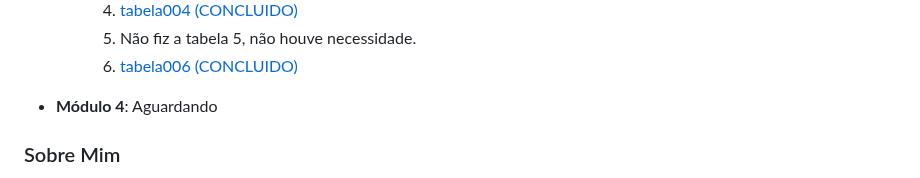
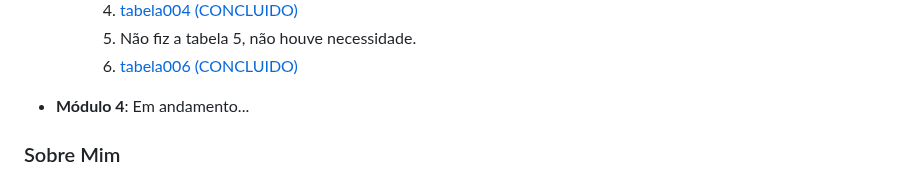
Before and after one commit to robertdouglasaimon/html-css, a Markdown page: README.md, the part around the change. Rendered like a GitHub page.

```diff
--- a/README.md
+++ b/README.md
@@ -78,7 +78,7 @@
 
 
 
-- **Módulo 4**: Aguardando
+- **Módulo 4**: Em andamento...
 
 ### Sobre Mim
 
```
